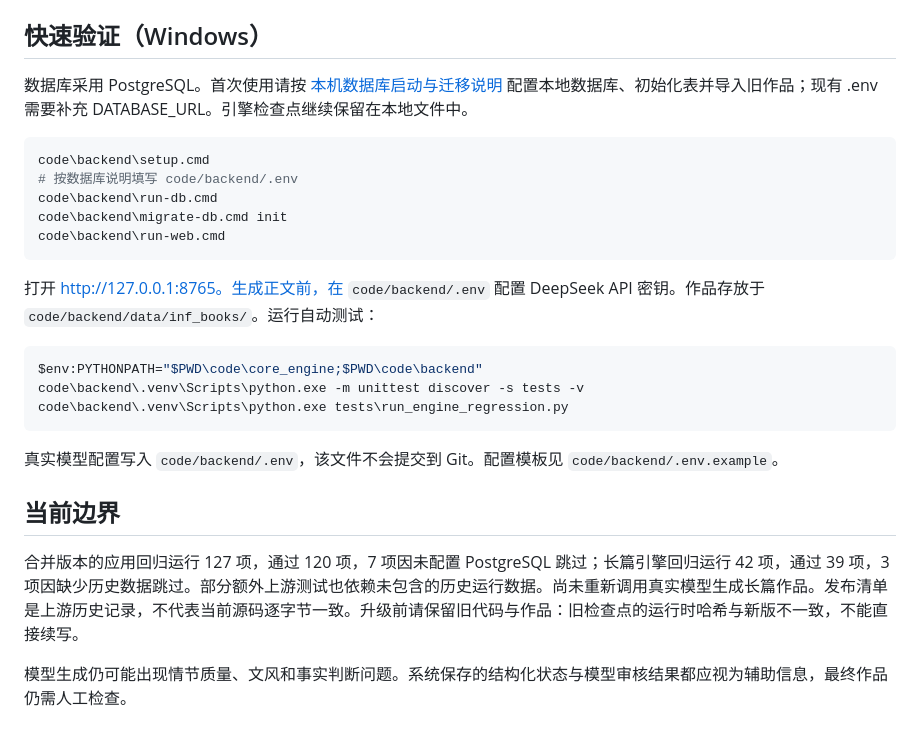
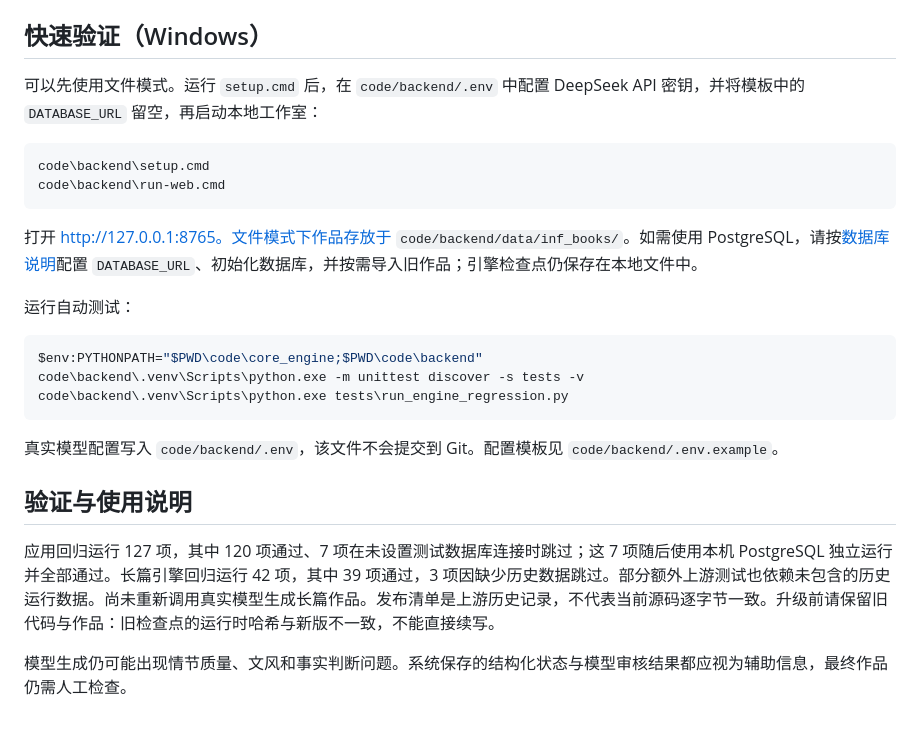
Before and after one commit to liuliyisui/tome-agent, a Markdown page: README.md, the part around one of its changes. GitHub-like rendering.

````diff
--- a/README.md
+++ b/README.md
@@ -33,17 +57,16 @@ tests/                 单元测试与集成测试
 
 ## 快速验证（Windows）
 
-数据库采用 PostgreSQL。首次使用请按 [本机数据库启动与迁移说明](docs/software/POSTGRESQL.md) 配置本地数据库、初始化表并导入旧作品；现有 .env 需要补充 DATABASE_URL。引擎检查点继续保留在本地文件中。
+可以先使用文件模式。运行 `setup.cmd` 后，在 `code/backend/.env` 中配置 DeepSeek API 密钥，并将模板中的 `DATABASE_URL` 留空，再启动本地工作室：
 
 ```powershell
 code\backend\setup.cmd
-# 按数据库说明填写 code/backend/.env
-code\backend\run-db.cmd
-code\backend\migrate-db.cmd init
 code\backend\run-web.cmd
 ```
 
-打开 http://127.0.0.1:8765。生成正文前，在 `code/backend/.env` 配置 DeepSeek API 密钥。作品存放于 `code/backend/data/inf_books/`。运行自动测试：
+打开 http://127.0.0.1:8765。文件模式下作品存放于 `code/backend/data/inf_books/`。如需使用 PostgreSQL，请按[数据库说明](docs/software/POSTGRESQL.md)配置 `DATABASE_URL`、初始化数据库，并按需导入旧作品；引擎检查点仍保存在本地文件中。
+
+运行自动测试：
 
 ```powershell
 $env:PYTHONPATH="$PWD\code\core_engine;$PWD\code\backend"
@@ -53,8 +76,8 @@ code\backend\.venv\Scripts\python.exe tests\run_engine_regression.py
 
 真实模型配置写入 `code/backend/.env`，该文件不会提交到 Git。配置模板见 `code/backend/.env.example`。
 
-## 当前边界
+## 验证与使用说明
 
-合并版本的应用回归运行 127 项，通过 120 项，7 项因未配置 PostgreSQL 跳过；长篇引擎回归运行 42 项，通过 39 项，3 项因缺少历史数据跳过。部分额外上游测试也依赖未包含的历史运行数据。尚未重新调用真实模型生成长篇作品。发布清单是上游历史记录，不代表当前源码逐字节一致。升级前请保留旧代码与作品：旧检查点的运行时哈希与新版不一致，不能直接续写。
+应用回归运行 127 项，其中 120 项通过、7 项在未设置测试数据库连接时跳过；这 7 项随后使用本机 PostgreSQL 独立运行并全部通过。长篇引擎回归运行 42 项，其中 39 项通过，3 项因缺少历史数据跳过。部分额外上游测试也依赖未包含的历史运行数据。尚未重新调用真实模型生成长篇作品。发布清单是上游历史记录，不代表当前源码逐字节一致。升级前请保留旧代码与作品：旧检查点的运行时哈希与新版不一致，不能直接续写。
 
 模型生成仍可能出现情节质量、文风和事实判断问题。系统保存的结构化状态与模型审核结果都应视为辅助信息，最终作品仍需人工检查。
````
Also changed, not shown: other parts of README.md (+27 -3 lines).
